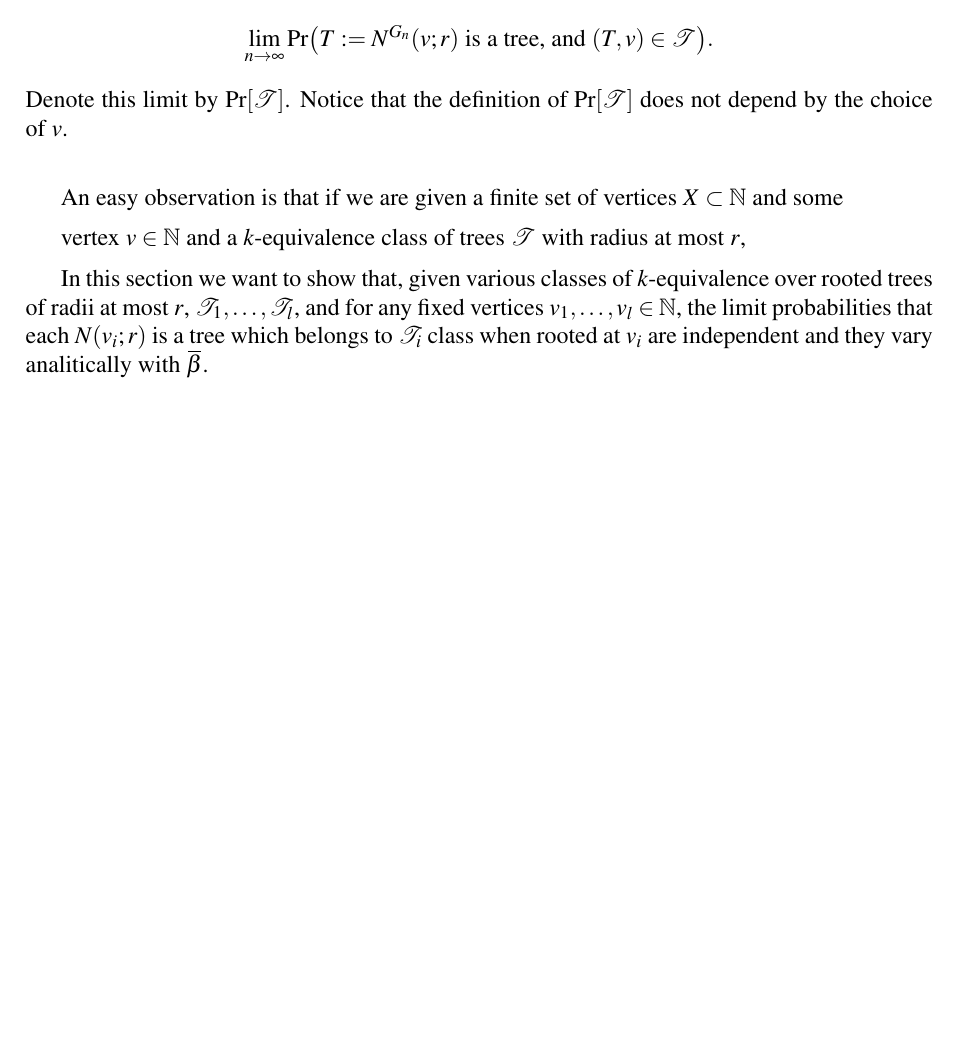
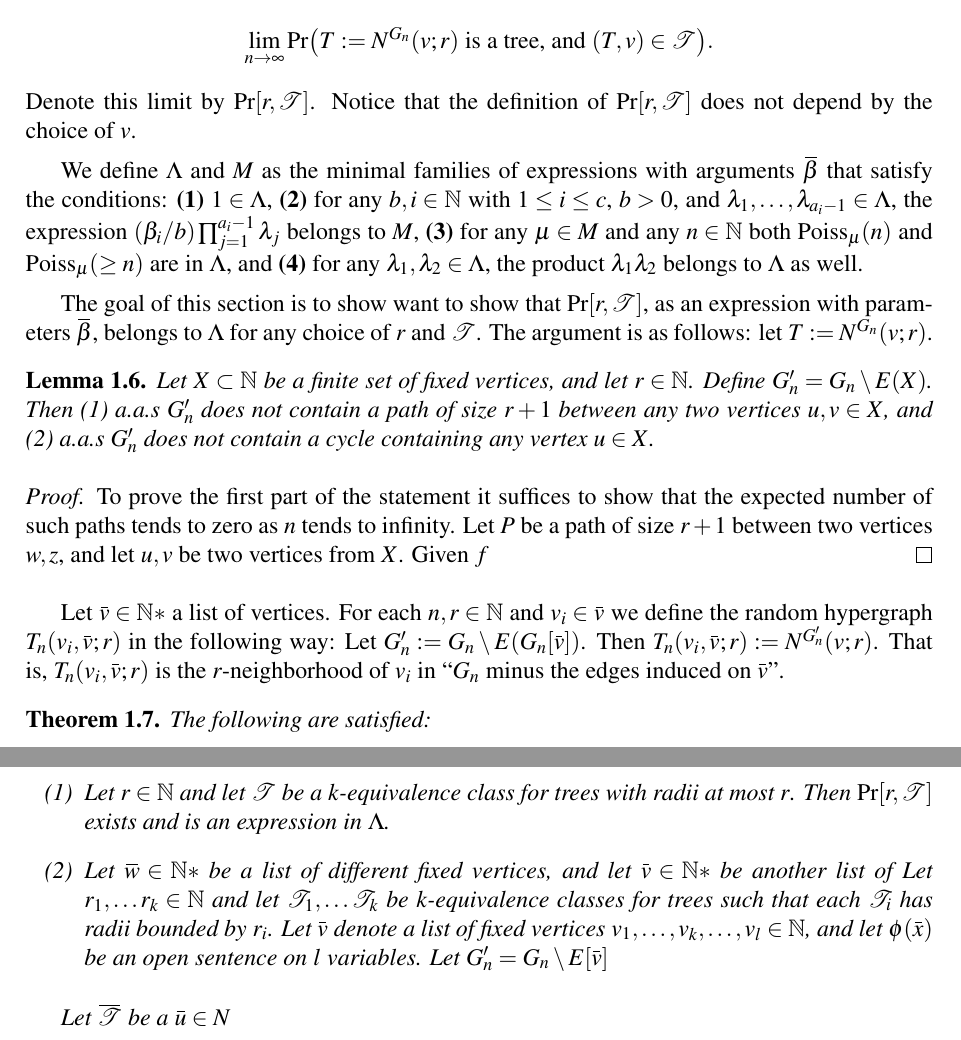
Before and after one commit to lazhares/TFM, a LaTeX paper (Article.tex): part of page 15 of 16 before the commit and two parts of pages 15 and 16 of 17 after it, the two joined at a grey line, cut so that both start at the same text, the shorter picture padded with empty space. Compiled offline with pdfLaTeX.

Commit message:
Maxo acaba ya

```diff
--- a/Article.tex
+++ b/Article.tex
@@ -1318,26 +1318,78 @@ $r$. That is, we want to know
 \[\Ln \mathrm{Pr}\big(
 T:=N^{G_n}(v;r) \text{ is a tree, and } (T,v)\in \mathcal{T} \big).
 \]
-Denote this limit by $\mathrm{Pr}[\mathcal{T}]$. Notice that the definition of  $\mathrm{Pr}[\mathcal{T}]$ does not depend by the
-choice of $v$.\\
-
-An easy observation is that if we are given a finite
-set of vertices $X \subset \N$ and some
-
-
-vertex $v\in \N$ and a $k$-equivalence class
-of trees $\mathcal{T}$ with radius at most $r$,
-
-
-In this section we want to show that, given various classes of
-$k$-equivalence over rooted trees of radii at most $r$,
-$\mathcal{T}_1,\dots,\mathcal{T}_l$, and for
-any fixed vertices $v_1,\dots,v_l \in \N$,
-the limit probabilities that each $N(v_i;r)$ is a tree which
-belongs to $\mathcal{T}_i$ class when rooted at $v_i$ are
-independent and they vary analitically with $\overbar{\beta}$.\par
-
-
+Denote this limit by $\mathrm{Pr}[r,\mathcal{T}]$. Notice that the
+definition of  $\mathrm{Pr}[r,\mathcal{T}]$ does not depend by the
+choice of $v$.\par
+
+We define $\Lambda$ and $M$ as the minimal families
+of expressions with arguments $\overbar{\beta}$ that satisfy
+ the conditions: \textbf{(1)} $1\in \Lambda$, \textbf{(2)}
+for any $b,i\in \N$ with $1\leq i \leq c$,
+$b > 0$, and $\lambda_1,\dots, \lambda_{a_i-1}\in \Lambda$,
+the expression $(\beta_i/b) \prod_{j=1}^{a_i-1}\lambda_j$
+belongs to $M$,  \textbf{(3)}
+for any $\mu\in M$ and any $n\in \N$ both
+$\mathrm{Poiss}_{\mu}(n)$ and $\mathrm{Poiss}_\mu(\geq n)$ are in $\Lambda$,
+and  \textbf{(4)} for any $\lambda_1,\lambda_2 \in \Lambda$, the
+product $\lambda_1\lambda_2$ belongs to $\Lambda$ as well.
+\par
+The goal of this section is to show  want to
+show that $\mathrm{Pr}[r,\mathcal{T}]$,
+as an expression with parameters
+$\overbar{\beta}$, belongs to $\Lambda$ for any choice of
+$r$ and $\mathcal{T}$. The argument is as follows:
+let $T:=N^{G_n}(v;r)$. \par
+
+
+\begin{lemma}
+	Let $X\subset \N$ be a finite set of fixed vertices, and let
+	$r\in \N$. Define $G_n^\prime=G_n \setminus E(X)$.
+	Then (1) a.a.s $G^\prime_n$ does not contain a path of size
+	$r+1$ between any two vertices $u,v\in X$, and (2)
+	a.a.s $G^\prime_n$ does not contain a cycle containing
+	any vertex $u\in X$.
+\end{lemma}
+\begin{proof}
+	To prove the first part of the statement it suffices
+	to show that the expected number of such paths
+	tends to zero as $n$ tends to infinity.
+	Let $P$ be a path of size $r+1$ between two vertices $w,z$,
+	and let $u,v$ be two vertices from $X$.
+	Given $f$
+\end{proof}
+
+Let $\overbar{v}\in \N*$ a list of vertices. For each $n,r\in \N$ and
+$v_i\in \overbar{v}$ we define the random hypergraph
+$T_n(v_i,\overbar{v};r)$ in the following way: Let $G^\prime_n:=G_n \setminus
+E(G_n[\overbar{v}])$. Then $T_n(v_i,\overbar{v};r):= N^{G^\prime_n}(v;r)$.
+That is, $T_n(v_i,\overbar{v};r)$ is the $r$-neighborhood of $v_i$ in ``$G_n$
+minus the edges induced on $\overbar{v}$".
+
+
+\begin{theorem}
+	The following are satisfied:
+	\begin{itemize}
+		\item[(1)] Let $r\in \N$ and let $\mathcal{T}$ be a
+		$k$-equivalence class for trees with radii at most $r$.
+		Then $\mathrm{Pr}[r,\mathcal{T}]$ exists and is an expression
+		in $\Lambda$.
+		\item[(2)] Let $\overbar{w}\in \N*$ be a list of different fixed
+		vertices, and let $\overbar{v}\in \N*$ be another list of
+		 Let $r_1,\dots r_k\in \N$ and let
+		$\mathcal{T}_1,\dots \mathcal{T}_k$ be
+		$k$-equivalence classes for trees such that
+		each $\mathcal{T}_i$ has radii bounded by $r_i$. Let
+		$\overbar{v}$ denote a list of fixed vertices
+		$v_1,\dots,v_k,\dots, v_l\in \N$, and let
+		$\phi(\overbar{x})$ be an open sentence on $l$ variables.
+		Let $G_n^\prime=G_n\setminus E[\overbar{v}]$
+	\end{itemize}
+
+
+Let $\overbar{\mathcal{T}}$ be a  $\overbar{u}\in N$
+
+\end{theorem}
 %During this section we will consider
 %inside of $G_n$ a set of distinguished vertices
 %$\overbar{v}\in \N*$ cho
```
Also changed, not shown: Seminar.tex (added, +25 -0 lines), Article.pdf, Biblio/Feeldoublejump.pdf (added), Seminar.pdf (added), TFM.pdf, 4 other files.
